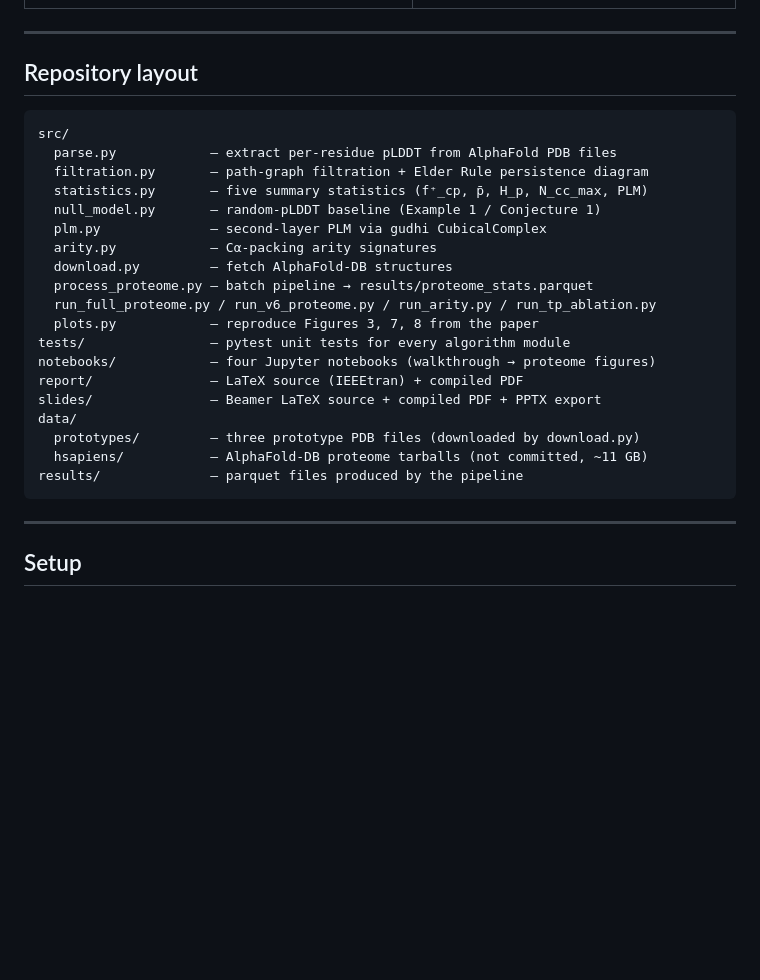
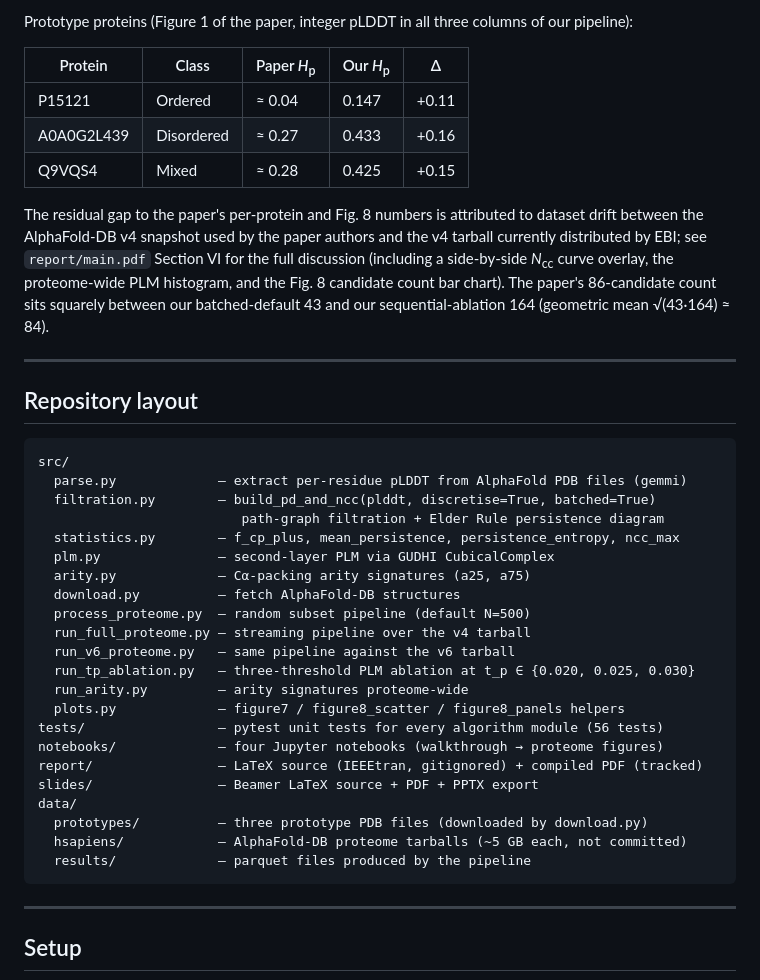
Before and after one commit to GiorgosBoulogeorgos/project_q4, a Markdown page: README.md, the part around one of its changes. Rendered like a GitHub page; blank space fills up the shorter version.

````diff
--- a/README.md
+++ b/README.md
@@ -30,4 +45,13 @@ bioRxiv 2024.11.16.623929 v4.
 
+Prototype proteins (Figure 1 of the paper, integer pLDDT in all three columns of our pipeline):
+
+| Protein | Class | Paper *H*<sub>p</sub> | Our *H*<sub>p</sub> | Δ |
+|---|---|---|---|---|
+| P15121 | Ordered | ≈ 0.04 | 0.147 | +0.11 |
+| A0A0G2L439 | Disordered | ≈ 0.27 | 0.433 | +0.16 |
+| Q9VQS4 | Mixed | ≈ 0.28 | 0.425 | +0.15 |
+
+The residual gap to the paper's per-protein and Fig. 8 numbers is attributed to dataset drift between the AlphaFold-DB v4 snapshot used by the paper authors and the v4 tarball currently distributed by EBI; see `report/main.pdf` Section VI for the full discussion (including a side-by-side *N*<sub>cc</sub> curve overlay, the proteome-wide PLM histogram, and the Fig. 8 candidate count bar chart). The paper's 86-candidate count sits squarely between our batched-default 43 and our sequential-ablation 164 (geometric mean √(43·164) ≈ 84).
 
 ---
 
@@ -35,24 +59,27 @@ bioRxiv 2024.11.16.623929 v4.
 
 ```
 src/
-  parse.py            – extract per-residue pLDDT from AlphaFold PDB files
-  filtration.py       – path-graph filtration + Elder Rule persistence diagram
-  statistics.py       – five summary statistics (f⁺_cp, p̄, H_p, N_cc_max, PLM)
-  null_model.py       – random-pLDDT baseline (Example 1 / Conjecture 1)
-  plm.py              – second-layer PLM via gudhi CubicalComplex
-  arity.py            – Cα-packing arity signatures
-  download.py         – fetch AlphaFold-DB structures
-  process_proteome.py – batch pipeline → results/proteome_stats.parquet
-  run_full_proteome.py / run_v6_proteome.py / run_arity.py / run_tp_ablation.py
-  plots.py            – reproduce Figures 3, 7, 8 from the paper
-tests/                – pytest unit tests for every algorithm module
-notebooks/            – four Jupyter notebooks (walkthrough → proteome figures)
-report/               – LaTeX source (IEEEtran) + compiled PDF
-slides/               – Beamer LaTeX source + compiled PDF + PPTX export
+  parse.py             – extract per-residue pLDDT from AlphaFold PDB files (gemmi)
+  filtration.py        – build_pd_and_ncc(plddt, discretise=True, batched=True)
+                          path-graph filtration + Elder Rule persistence diagram
+  statistics.py        – f_cp_plus, mean_persistence, persistence_entropy, ncc_max
+  plm.py               – second-layer PLM via GUDHI CubicalComplex
+  arity.py             – Cα-packing arity signatures (a25, a75)
+  download.py          – fetch AlphaFold-DB structures
+  process_proteome.py  – random subset pipeline (default N=500)
+  run_full_proteome.py – streaming pipeline over the v4 tarball
+  run_v6_proteome.py   – same pipeline against the v6 tarball
+  run_tp_ablation.py   – three-threshold PLM ablation at t_p ∈ {0.020, 0.025, 0.030}
+  run_arity.py         – arity signatures proteome-wide
+  plots.py             – figure7 / figure8_scatter / figure8_panels helpers
+tests/                 – pytest unit tests for every algorithm module (56 tests)
+notebooks/             – four Jupyter notebooks (walkthrough → proteome figures)
+report/                – LaTeX source (IEEEtran, gitignored) + compiled PDF (tracked)
+slides/                – Beamer LaTeX source + PDF + PPTX export
 data/
-  prototypes/         – three prototype PDB files (downloaded by download.py)
-  hsapiens/           – AlphaFold-DB proteome tarballs (not committed, ~11 GB)
-results/              – parquet files produced by the pipeline
+  prototypes/          – three prototype PDB files (downloaded by download.py)
+  hsapiens/            – AlphaFold-DB proteome tarballs (~5 GB each, not committed)
+  results/             – parquet files produced by the pipeline
 ```
 
 ---
````
Also changed, not shown: other parts of README.md (+49 -28 lines).
